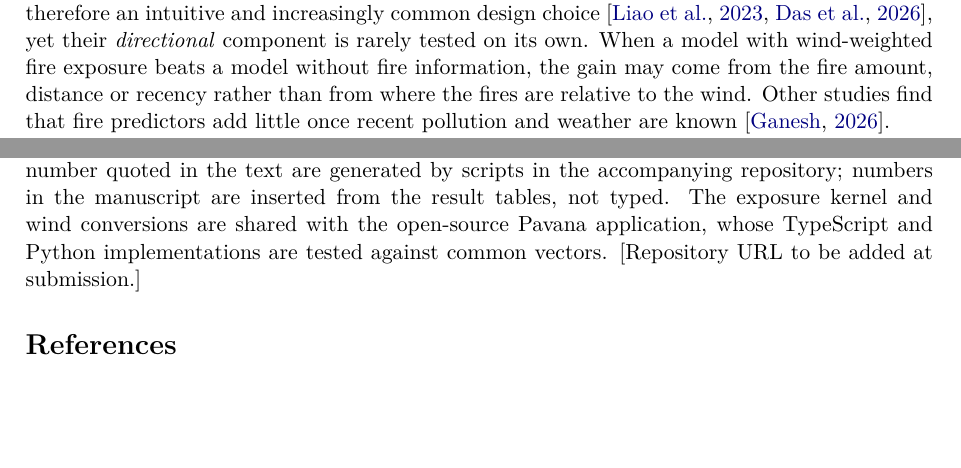
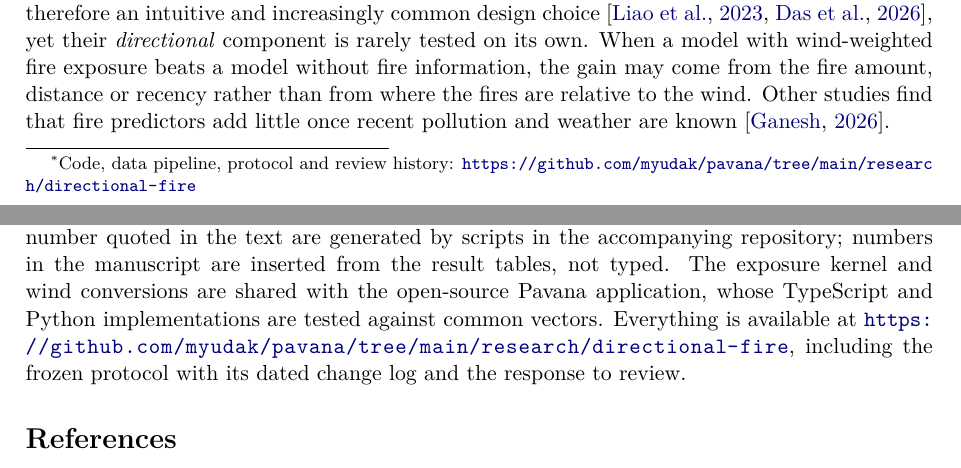
Before and after one commit to myudak/pavana, a LaTeX paper (research/directional-fire/paper/main.tex, which reads research/directional-fire/paper/sections/reproducibility.tex): two parts of pages 1 and 14 of 16, joined at a grey line, cut so that both start at the same text, the shorter picture padded with empty space. Compiled offline with pdfLaTeX.

Commit message:
research: link the paper to its code and protocol on GitHub

```diff
--- a/research/directional-fire/paper/main.tex
+++ b/research/directional-fire/paper/main.tex
@@ -17,7 +17,8 @@
 \title{Do Wind-Directional Fire Features Improve Haze-Visibility Forecasts?\\
 \large A Multi-Season Evaluation in Borneo and Sumatra}
 \author{%
-  Muchammad Yuda Tri Ananda\\
+  Muchammad Yuda Tri Ananda\thanks{Code, data pipeline, protocol and review history:
+  \url{https://github.com/myudak/pavana/tree/main/research/directional-fire}}\\
   \small Universitas Diponegoro, Semarang, Indonesia\\
   \small \href{mailto:myudak@students.undip.ac.id}{myudak@students.undip.ac.id}
   \quad ORCID: \href{https://orcid.org/0009-0006-1631-126X}{0009-0006-1631-126X}}
--- a/research/directional-fire/paper/sections/reproducibility.tex
+++ b/research/directional-fire/paper/sections/reproducibility.tex
@@ -8,4 +8,6 @@ training, the statistical analysis, every figure and every number quoted in the
 generated by scripts in the accompanying repository; numbers in the manuscript are inserted from
 the result tables, not typed. The exposure kernel and wind conversions are shared with the
 open-source Pavana application, whose TypeScript and Python implementations are tested against
-common vectors. [Repository URL to be added at submission.]
+common vectors. Everything is available at
+\url{https://github.com/myudak/pavana/tree/main/research/directional-fire}, including the frozen
+protocol with its dated change log and the response to review.
```
